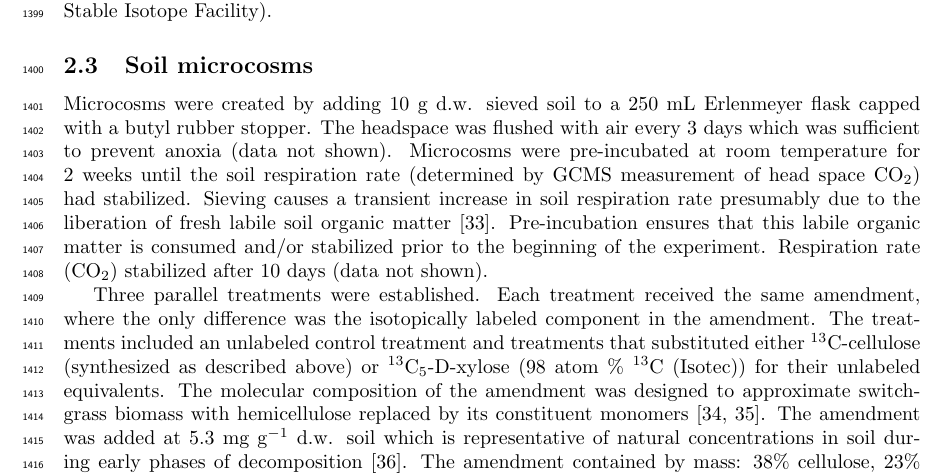
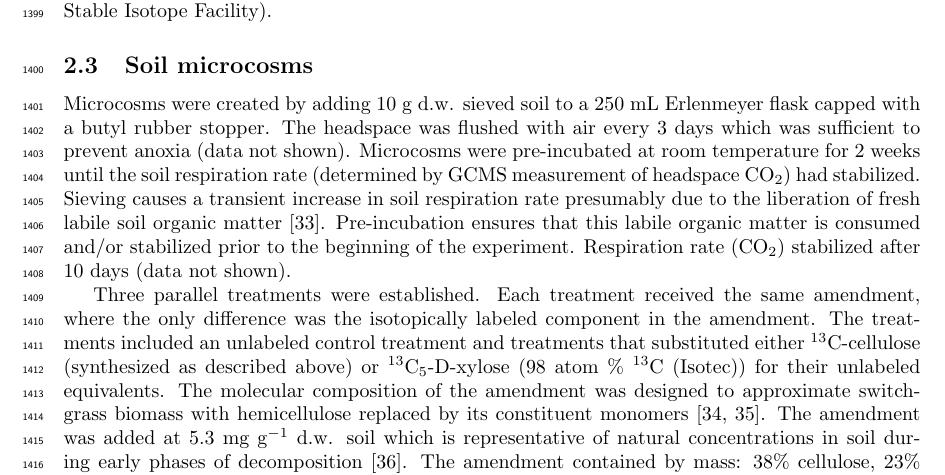
Before and after one commit to acampbellina/micro_succ, a LaTeX document (supplemental.tex): part of page 5 of 14, cut so that both start at the same text. Compiled offline with pdfLaTeX.

Commit message:
head space to headspace

```diff
--- a/supplemental.tex
+++ b/supplemental.tex
@@ -293,7 +293,7 @@ Microcosms were created by adding 10 g d.w. sieved soil to a 250 mL
 Erlenmeyer flask capped with a butyl rubber stopper. The headspace was flushed
 with air every 3 days which was sufficient to prevent anoxia (data not shown).
 Microcosms were pre-incubated at room temperature for 2 weeks until the soil
-respiration rate (determined by GCMS measurement of head space CO$_{2}$) had
+respiration rate (determined by GCMS measurement of headspace CO$_{2}$) had
 stabilized. Sieving causes a transient increase in soil respiration rate
 presumably due to the liberation of fresh labile soil organic matter
 \citep{Datta_2014}. Pre-incubation ensures that this labile organic matter is
```
